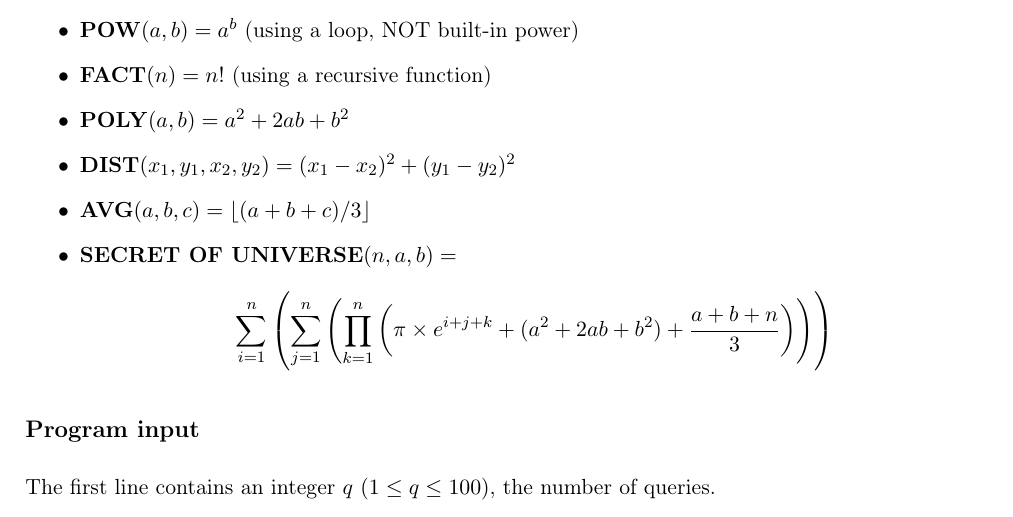
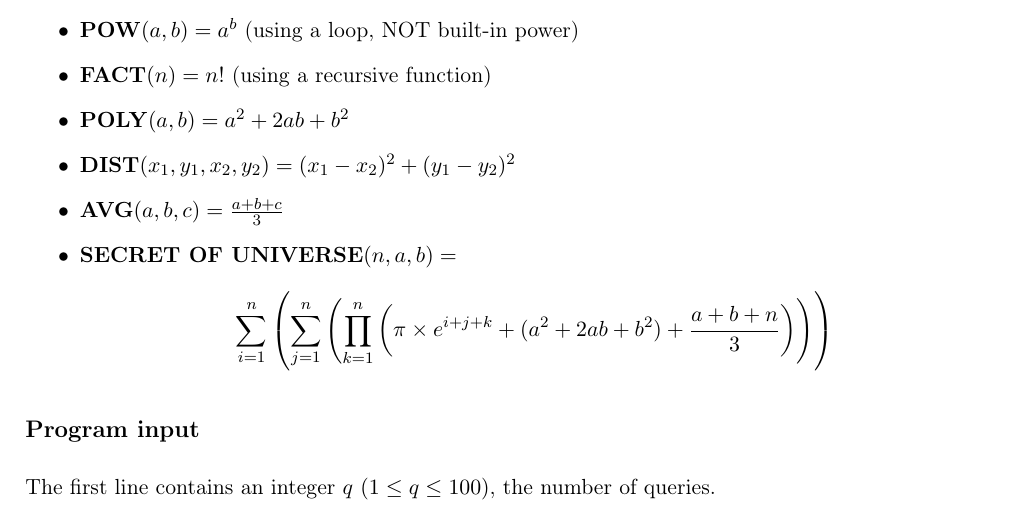
Before and after one commit to TheLudway/Problemas, a LaTeX document (IHateMathematics/main.tex): part of page 1 of 3, cut so that both start at the same text. Compiled offline with pdfLaTeX.

Commit message:
Promedio más lindo

```diff
--- a/IHateMathematics/main.tex
+++ b/IHateMathematics/main.tex
@@ -118,7 +118,7 @@ You are given several queries. Each query corresponds to a specific mathematical
   \item \textbf{FACT}$(n) = n!$ (using a recursive function)
   \item \textbf{POLY}$(a,b) = a^2 + 2ab + b^2$
   \item \textbf{DIST}$(x_1,y_1,x_2,y_2) = (x_1 - x_2)^2 + (y_1 - y_2)^2$
-  \item \textbf{AVG}$(a,b,c) = \lfloor (a + b + c)/3 \rfloor$
+  \item \textbf{AVG}$(a,b,c) = \(\frac{a+b+c}{3} \)
   \item \textbf{SECRET OF UNIVERSE}\((n,a,b) =\)
         \[
 \sum_{i=1}^{n}
```
Also changed, not shown: IHateMathematics/main.pdf.
